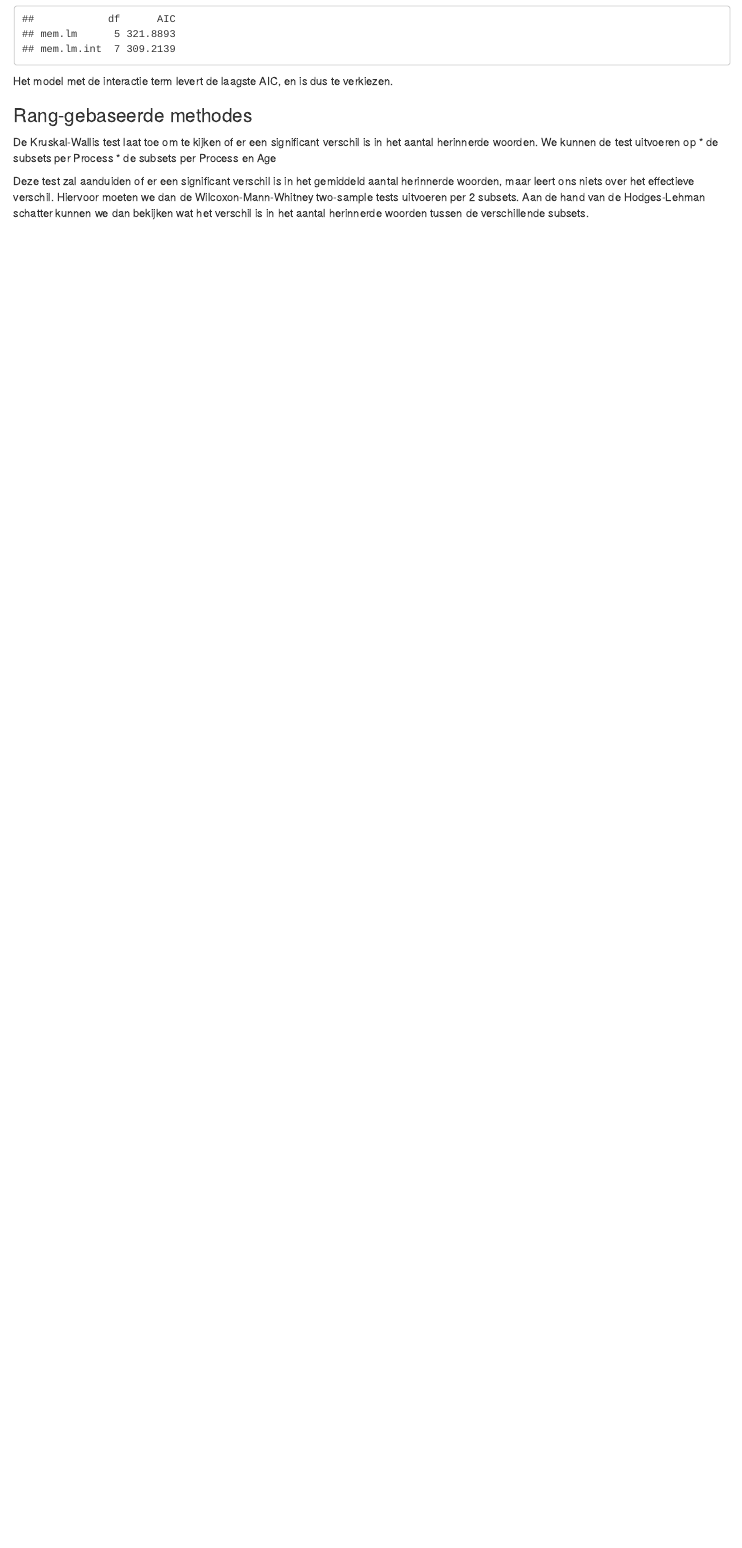
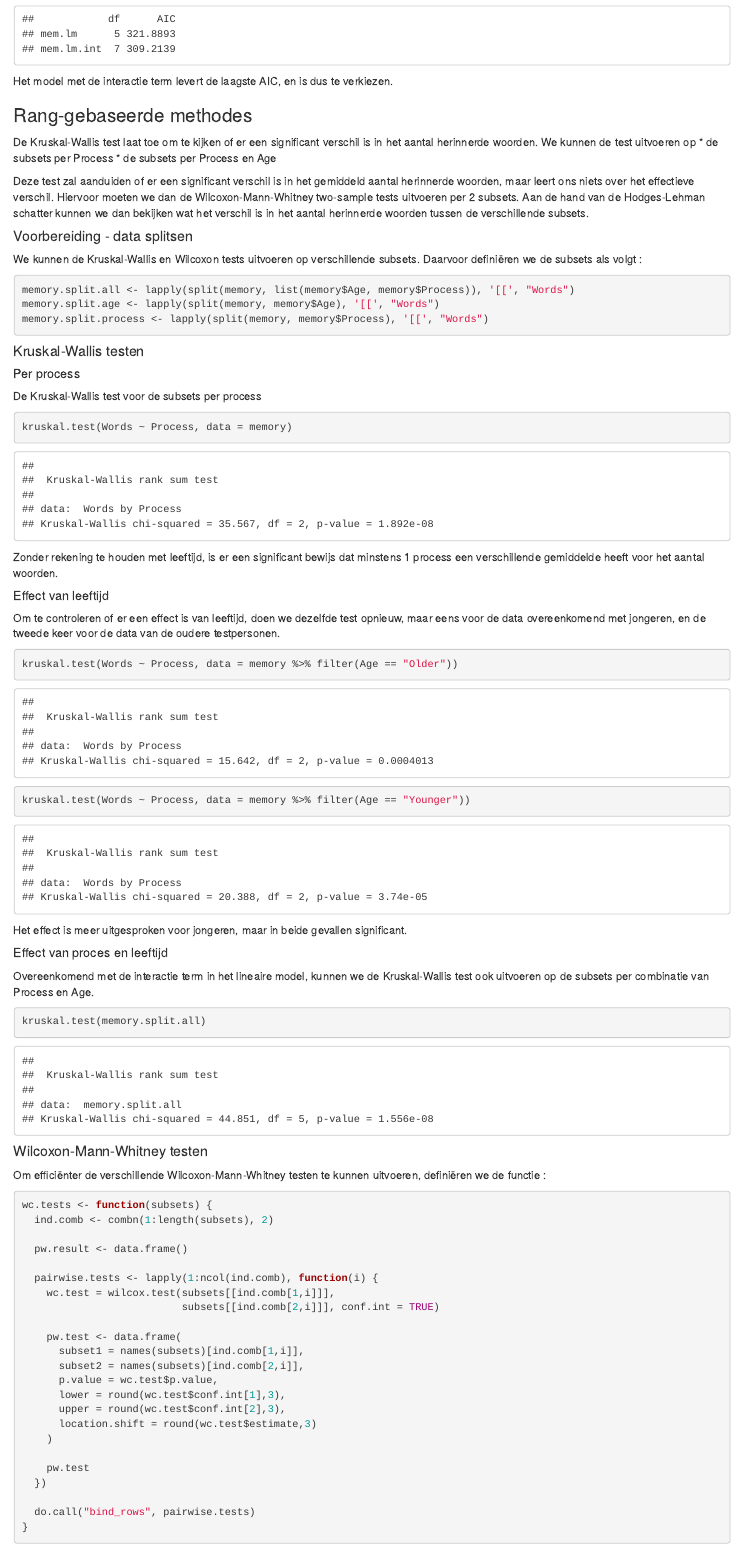
Before and after one commit to bartverweire/UGain_NPSM, an R Markdown document (examen_1.Rmd): the page in a window 1100 px wide, from 5820 px down. Rendered offline with R 4.5, knitr and Pandoc, with nearby package versions.

Commit message:
Updates aan antwoorden vraag 1

````diff
--- a/examen_1.Rmd
+++ b/examen_1.Rmd
@@ -169,3 +169,72 @@ De Kruskal-Wallis test laat toe om te kijken of er een significant verschil is i
 
 Deze test zal aanduiden of er een significant verschil is in het gemiddeld aantal herinnerde woorden, maar leert ons niets over het effectieve verschil. Hiervoor moeten we dan de Wilcoxon-Mann-Whitney two-sample tests uitvoeren per 2 subsets.
 Aan de hand van de Hodges-Lehman schatter kunnen we dan bekijken wat het verschil is in het aantal herinnerde woorden tussen de verschillende subsets.
+
+
+#### Voorbereiding - data splitsen
+
+We kunnen de Kruskal-Wallis en Wilcoxon tests uitvoeren op verschillende subsets. Daarvoor definiëren we de subsets als volgt :
+
+```{r}
+memory.split.all <- lapply(split(memory, list(memory$Age, memory$Process)), '[[', "Words")
+memory.split.age <- lapply(split(memory, memory$Age), '[[', "Words")
+memory.split.process <- lapply(split(memory, memory$Process), '[[', "Words")
+```
+
+#### Kruskal-Wallis testen
+
+##### Per process
+
+De Kruskal-Wallis test voor de subsets per process
+
+```{r}
+kruskal.test(Words ~ Process, data = memory)
+```
+Zonder rekening te houden met leeftijd, is er een significant bewijs dat minstens 1 process een verschillende gemiddelde heeft voor het aantal woorden.
+
+##### Effect van leeftijd
+
+Om te controleren of er een effect is van leeftijd, doen we dezelfde test opnieuw, maar eens voor de data overeenkomend met jongeren, en de tweede keer voor de data van de oudere testpersonen.
+
+```{r}
+kruskal.test(Words ~ Process, data = memory %>% filter(Age == "Older"))
+kruskal.test(Words ~ Process, data = memory %>% filter(Age == "Younger"))
+```
+
+Het effect is meer uitgesproken voor jongeren, maar in beide gevallen significant.
+
+##### Effect van proces en leeftijd
+
+Overeenkomend met de interactie term in het lineaire model, kunnen we de Kruskal-Wallis test ook uitvoeren op de subsets per combinatie van Process en Age.
+
+```{r}
+kruskal.test(memory.split.all)
+```
+
+#### Wilcoxon-Mann-Whitney testen
+
+Om efficiënter de verschillende Wilcoxon-Mann-Whitney testen te kunnen uitvoeren, definiëren we de functie :
+
+```{r}
+wc.tests <- function(subsets) {
+  ind.comb <- combn(1:length(subsets), 2)
+
+  pw.result <- data.frame()
+
+  pairwise.tests <- lapply(1:ncol(ind.comb), function(i) {
+    wc.test = wilcox.test(subsets[[ind.comb[1,i]]],
+                          subsets[[ind.comb[2,i]]], conf.int = TRUE)
+
+    pw.test <- data.frame(
+      subset1 = names(subsets)[ind.comb[1,i]],
+      subset2 = names(subsets)[ind.comb[2,i]],
+      p.value = wc.test$p.value,
+      lower = round(wc.test$conf.int[1],3),
+      upper = round(wc.test$conf.int[2],3),
+      location.shift = round(wc.test$estimate,3)
+    )
+
+    pw.test
+  })
+
+  do.call("bind_rows", pairwise.tests)
````
Also changed, not shown: examen_1.R (+1 -2 lines), examen_1.Rmd (39 more changed lines).
